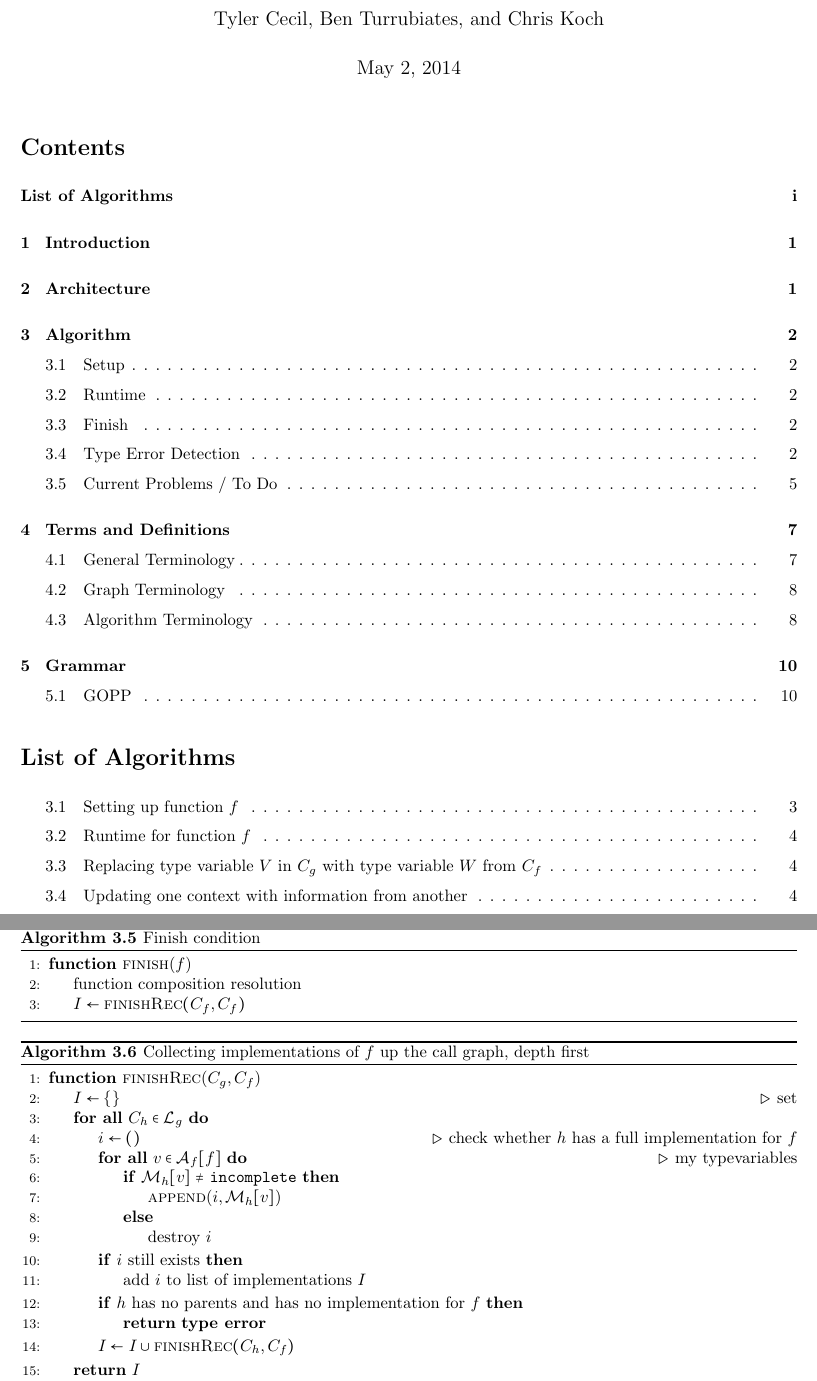
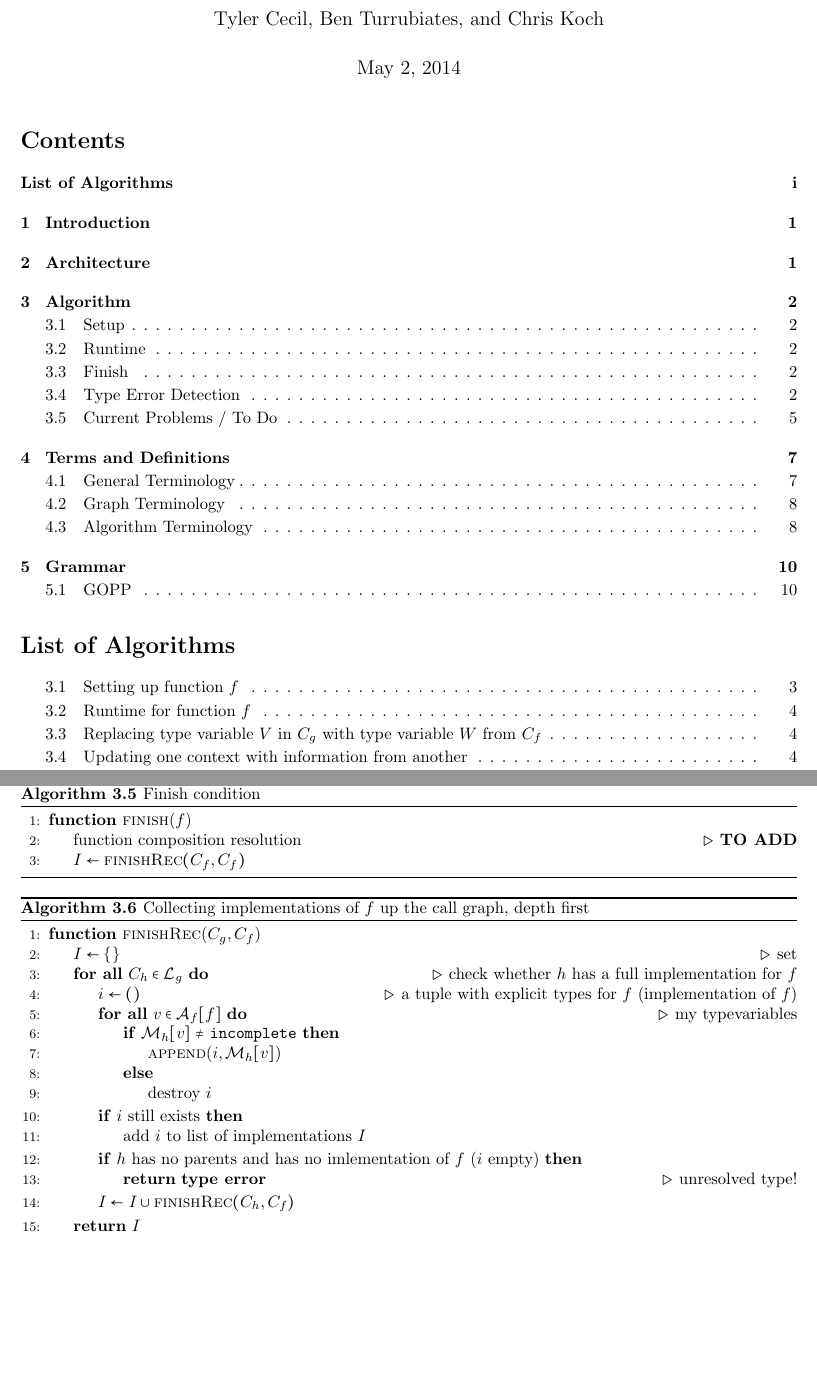
Before and after one commit to tylercecil/Paratype, a LaTeX document (documentation/design.tex): two parts of pages 1 and 7 of 12 before the commit and two parts of pages 1 and 6 of 11 after it, joined at a grey line, cut so that both start at the same text, the shorter picture padded with empty space. Compiled offline with pdfLaTeX.

Commit message:
MOD: stuff

```diff
--- a/documentation/design.tex
+++ b/documentation/design.tex
@@ -105,5 +105,7 @@ Work In Progress}
 \date{\today}
 \maketitle
 
+\setlength{\parskip}{2pt}
+
 \tableofcontents
 \listofalgorithms
@@ -415,22 +418,8 @@ types for its type variables.
 	\caption{Finish condition}
 	\begin{algorithmic}[1]
 		\Function{finish}{$f$}
-			\State function composition resolution
+		\State function composition resolution \Comment{\textbf{TO ADD}}
 			\State $I \gets \Call{finishRec}{C_f, C_f}$
-%			\State $I \gets \{\}$ \Comment{set}
-%			\ForAll{$C_g \in \mathcal{L}_f$}
-%				\State $i \gets ()$
-%				\ForAll{$v \in \mathcal{A}_f[f]$} \Comment{my typevariables}
-%					\If{$\mathcal{M}_g[v] \neq $ \texttt{incomplete}}
-%						\State \Call{append}{$i, \mathcal{M}_g[v]$}
-%					\Else
-%						\State destroy $i$
-%					\EndIf
-%				\EndFor
-%				\If{$i$ still exists}
-%					\State add $i$ to list implementations $I$
-%				\EndIf
-%			\EndFor
 		\EndFunction
 	\end{algorithmic}
 \end{algorithm}
@@ -440,9 +429,11 @@ types for its type variables.
 	\begin{algorithmic}[1]
 		\Function{finishRec}{$C_g, C_f$}
 			\State $I \gets \{\}$ \Comment{set}
-			\ForAll{$C_h \in \mathcal{L}_g$}
-				\State $i \gets ()$ \Comment{check whether $h$ has a full
-				implementation for $f$}
+			\ForAll{$C_h \in \mathcal{L}_g$} \Comment{check whether $h$ has a
+				full implementation for $f$}
+
+				\State $i \gets ()$ \Comment{a tuple with explicit types for
+				$f$ (implementation of $f$)}
 				\ForAll{$v \in \mathcal{A}_f[f]$} \Comment{my typevariables}
 					\If{$\mathcal{M}_h[v] \neq $ \texttt{incomplete}}
 						\State \Call{append}{$i, \mathcal{M}_h[v]$}
@@ -453,8 +444,10 @@ types for its type variables.
 				\If{$i$ still exists}
 					\State add $i$ to list of implementations $I$
 				\EndIf
-				\If{$h$ has no parents and has no implementation for $f$}
-					\State \Return \textbf{type error}
+				\If{$h$ has no parents and has no imlementation of $f$ ($i$
+				empty)}
+					\State \Return \textbf{type error} \Comment{unresolved
+					type!}
 				\EndIf
 				\State $I \gets I \cup \Call{finishRec}{C_h, C_f}$
 			\EndFor
```
Also changed, not shown: documentation/design.tex (1 more changed lines).
